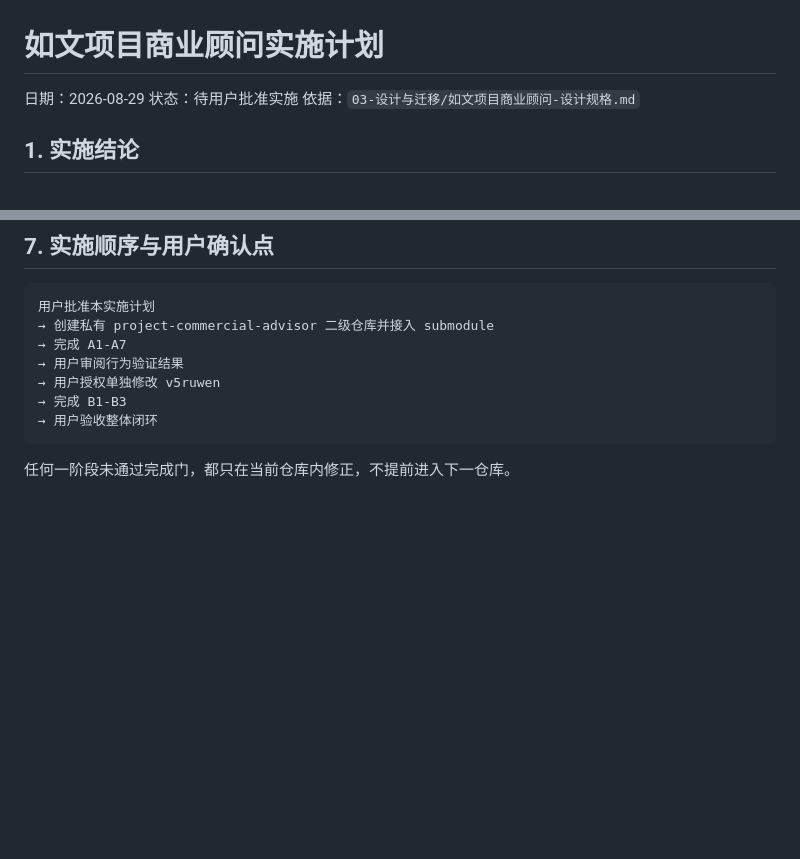
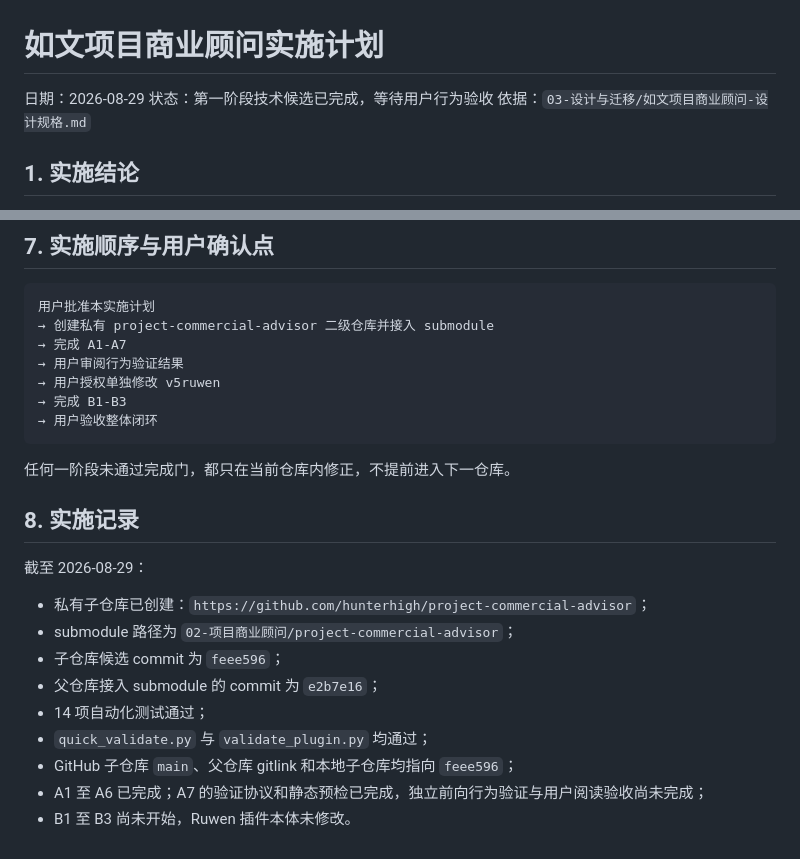
Before and after one commit to hunterhigh/ruwen-v5, a Markdown page: 03-设计与迁移/如文项目商业顾问-实施计划.md, 2 parts joined by grey strips. Drawn GitHub-style; blank space fills up the shorter version.

Commit message:
docs: record commercial advisor phase one status

````diff
--- a/03-设计与迁移/如文项目商业顾问-实施计划.md
+++ b/03-设计与迁移/如文项目商业顾问-实施计划.md
@@ -1,7 +1,7 @@
 # 如文项目商业顾问实施计划
 
 日期：2026-08-29
-状态：待用户批准实施
+状态：第一阶段技术候选已完成，等待用户行为验收
 依据：`03-设计与迁移/如文项目商业顾问-设计规格.md`
 
 ## 1. 实施结论
@@ -425,3 +425,17 @@ python .\01-完整插件\ruwen-xiezuo-xitong\scripts\test_ruwen_v5.py
 ```
 
 任何一阶段未通过完成门，都只在当前仓库内修正，不提前进入下一仓库。
+
+## 8. 实施记录
+
+截至 2026-08-29：
+
+- 私有子仓库已创建：`https://github.com/hunterhigh/project-commercial-advisor`；
+- submodule 路径为 `02-项目商业顾问/project-commercial-advisor`；
+- 子仓库候选 commit 为 `feee596`；
+- 父仓库接入 submodule 的 commit 为 `e2b7e16`；
+- 14 项自动化测试通过；
+- `quick_validate.py` 与 `validate_plugin.py` 均通过；
+- GitHub 子仓库 `main`、父仓库 gitlink 和本地子仓库均指向 `feee596`；
+- A1 至 A6 已完成；A7 的验证协议和静态预检已完成，独立前向行为验证与用户阅读验收尚未完成；
+- B1 至 B3 尚未开始，Ruwen 插件本体未修改。
````
